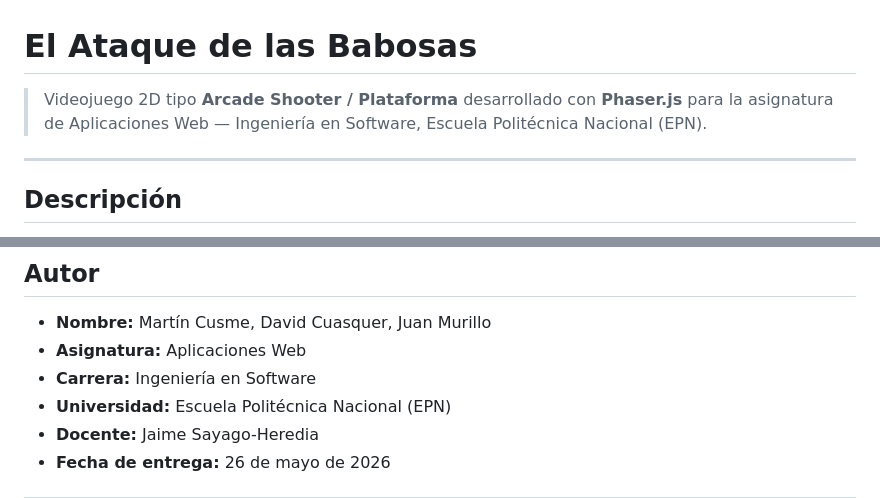
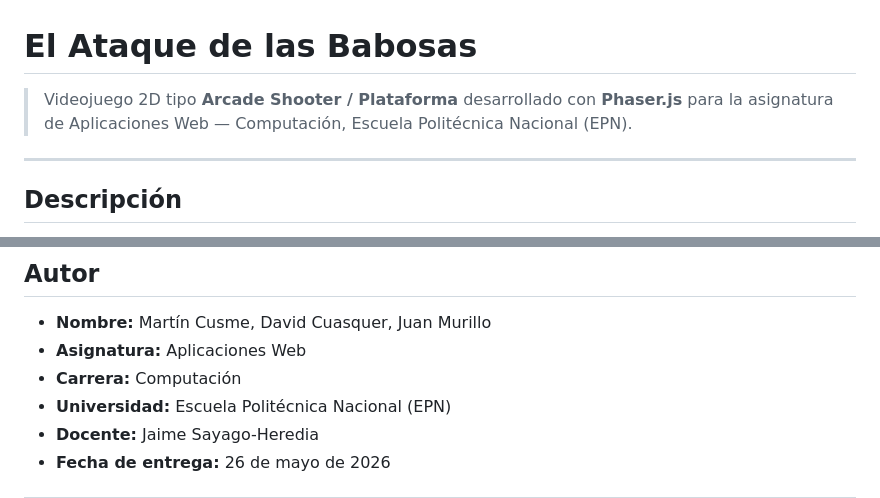
Before and after one commit to MartinCusme/ProyectoPrimerBimestre_Grupo9, a Markdown page: README.md, 2 parts joined by grey strips. Rendered like a GitHub page.

```diff
--- a/README.md
+++ b/README.md
@@ -1,6 +1,6 @@
 # El Ataque de las Babosas
 
-> Videojuego 2D tipo **Arcade Shooter / Plataforma** desarrollado con **Phaser.js** para la asignatura de Aplicaciones Web — Ingeniería en Software, Escuela Politécnica Nacional (EPN).
+> Videojuego 2D tipo **Arcade Shooter / Plataforma** desarrollado con **Phaser.js** para la asignatura de Aplicaciones Web — Computación, Escuela Politécnica Nacional (EPN).
 
 ---
 
@@ -268,7 +268,7 @@ phaser-game/
 
 - **Nombre:** Martín Cusme, David Cuasquer, Juan Murillo
 - **Asignatura:** Aplicaciones Web
-- **Carrera:** Ingeniería en Software
+- **Carrera:** Computación
 - **Universidad:** Escuela Politécnica Nacional (EPN)
 - **Docente:** Jaime Sayago-Heredia
 - **Fecha de entrega:** 26 de mayo de 2026
```
